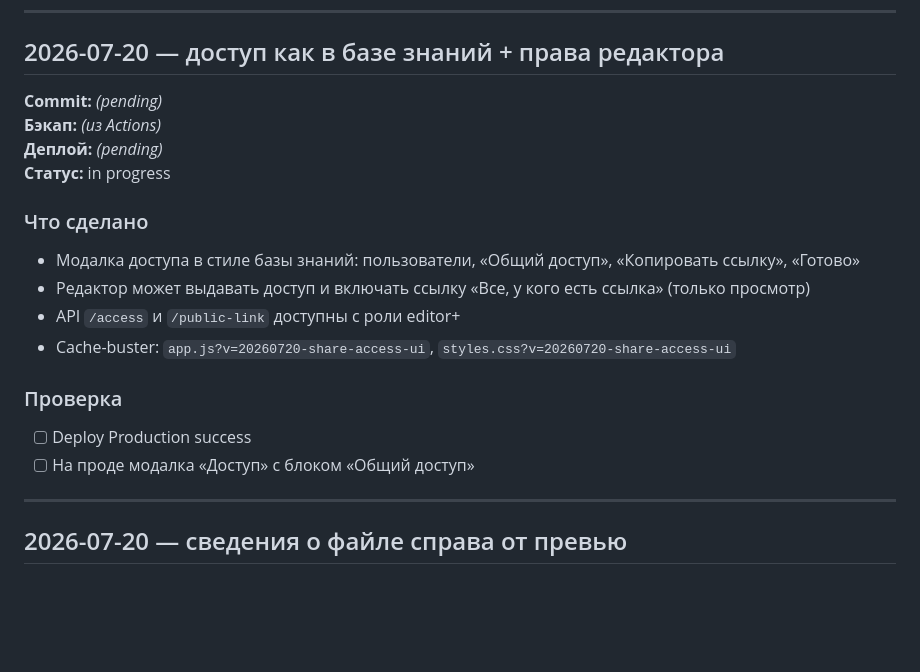
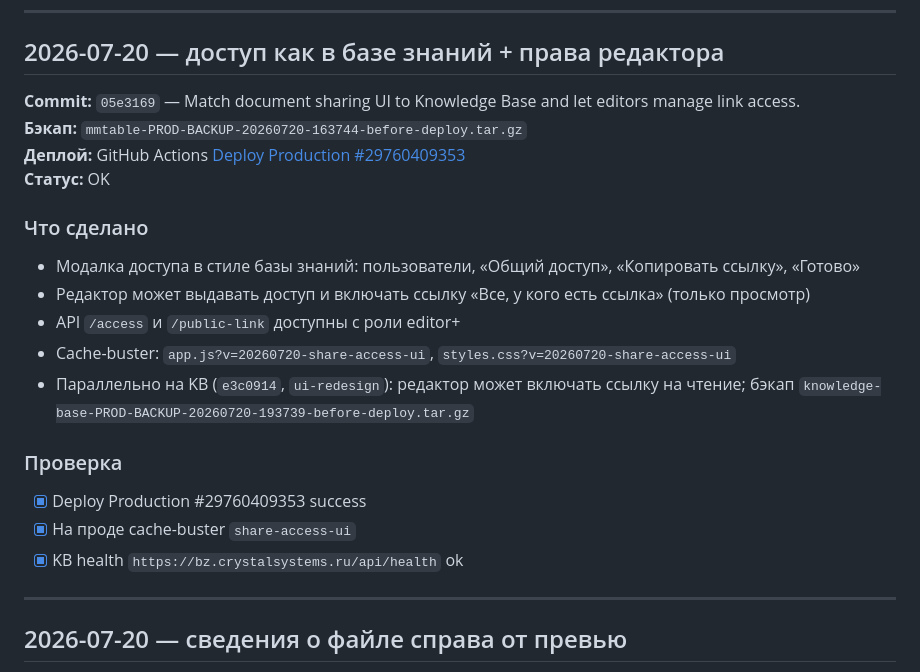
Before and after one commit to skitoand/mmtables, a Markdown page: REVIEW.md, the part around the change. GitHub-like rendering; blank space fills up the shorter version.

Commit message:
Document production deploy for KB-style sharing UI.
Co-authored-by: Cursor <cursoragent@cursor.com>

```diff
--- a/REVIEW.md
+++ b/REVIEW.md
@@ -12,20 +12,22 @@
 
 ## 2026-07-20 — доступ как в базе знаний + права редактора
 
-**Commit:** _(pending)_
-**Бэкап:** _(из Actions)_
-**Деплой:** _(pending)_
-**Статус:** in progress
+**Commit:** `05e3169` — Match document sharing UI to Knowledge Base and let editors manage link access.
+**Бэкап:** `mmtable-PROD-BACKUP-20260720-163744-before-deploy.tar.gz`
+**Деплой:** GitHub Actions [Deploy Production #29760409353](https://github.com/skitoand/mmtables/actions/runs/29760409353)
+**Статус:** OK
 
 ### Что сделано
 - Модалка доступа в стиле базы знаний: пользователи, «Общий доступ», «Копировать ссылку», «Готово»
 - Редактор может выдавать доступ и включать ссылку «Все, у кого есть ссылка» (только просмотр)
 - API `/access` и `/public-link` доступны с роли editor+
 - Cache-buster: `app.js?v=20260720-share-access-ui`, `styles.css?v=20260720-share-access-ui`
-
-### Проверка
-- [ ] Deploy Production success
-- [ ] На проде модалка «Доступ» с блоком «Общий доступ»
+- Параллельно на KB (`e3c0914`, `ui-redesign`): редактор может включать ссылку на чтение; бэкап `knowledge-base-PROD-BACKUP-20260720-193739-before-deploy.tar.gz`
+
+### Проверка
+- [x] Deploy Production #29760409353 success
+- [x] На проде cache-buster `share-access-ui`
+- [x] KB health `https://bz.crystalsystems.ru/api/health` ok
 
 ---
 
```
